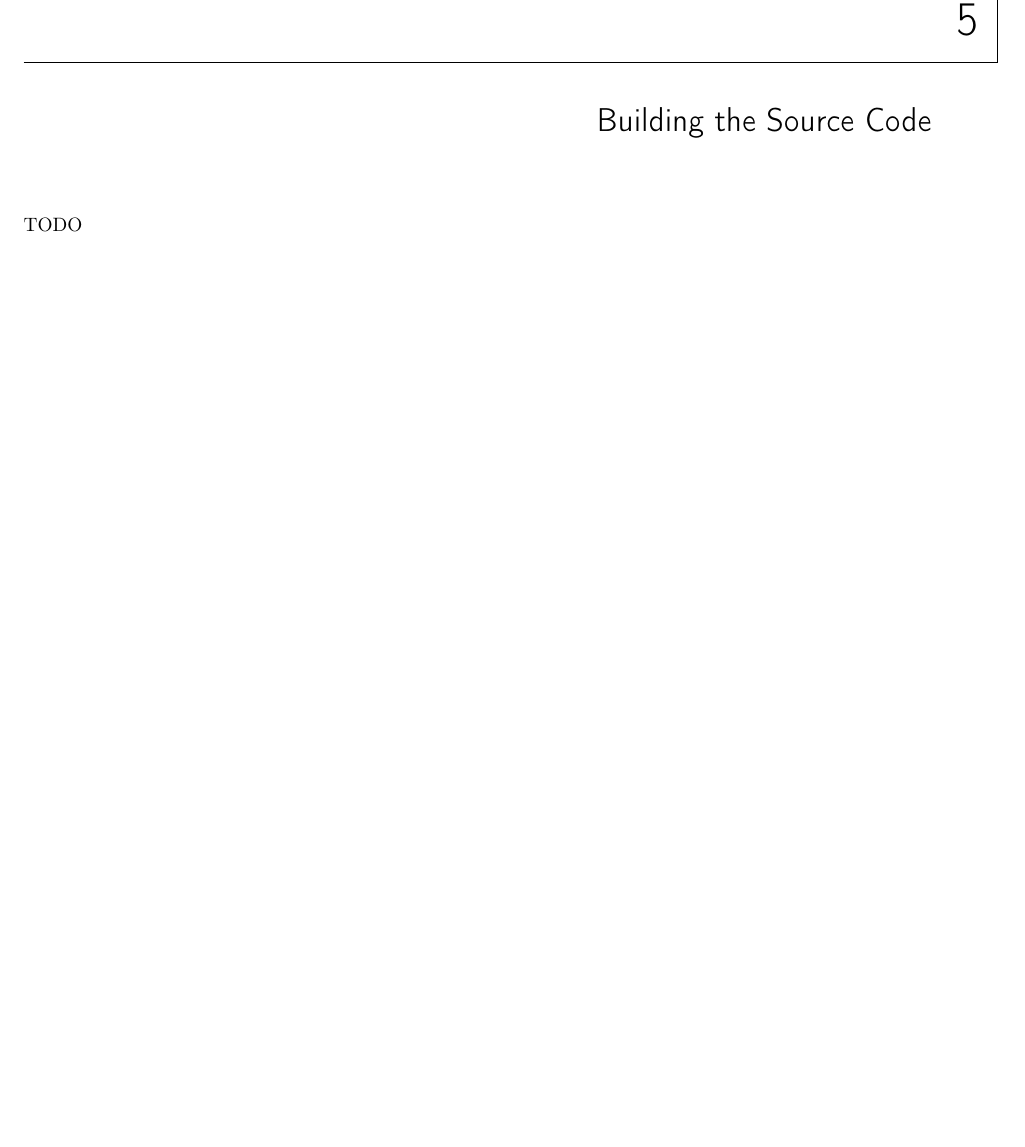
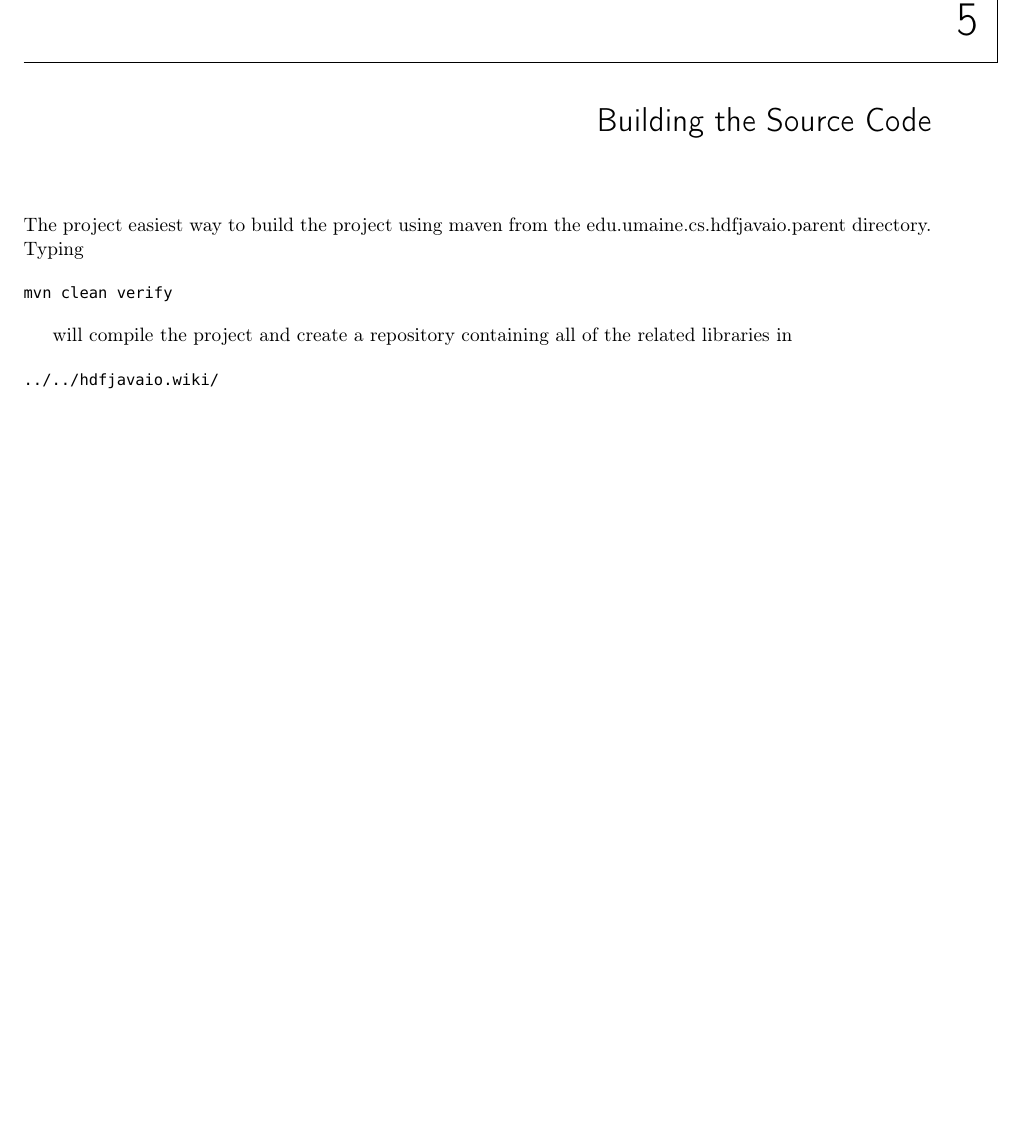
Before and after one commit to markroyer/hdfjava-io, a LaTeX book (manual/hdfjavaio-manual.tex): part of page 17 of 19, cut so that both start at the same text, the shorter picture padded with empty space. Compiled offline with pdfLaTeX.

Commit message:
Add initial source build instructions

```diff
--- a/manual/hdfjavaio-manual.tex
+++ b/manual/hdfjavaio-manual.tex
@@ -745,7 +745,20 @@ it does not run properly on newer versions of Octave.
 \chapter{Building the Source Code}
 \label{chap:source}
 
-TODO
+The project easiest way to build the project using maven from the
+edu.umaine.cs.hdfjavaio.parent directory. Typing
+
+\begin{verbatim}
+mvn clean verify
+\end{verbatim}
+
+will compile the project and create a repository containing all of the
+related libraries in
+
+\begin{verbatim}
+../../hdfjavaio.wiki/
+\end{verbatim}
+
 
 \bibliography{hdfjavaio-manual}
 \bibliographystyle{jurabib}
```
